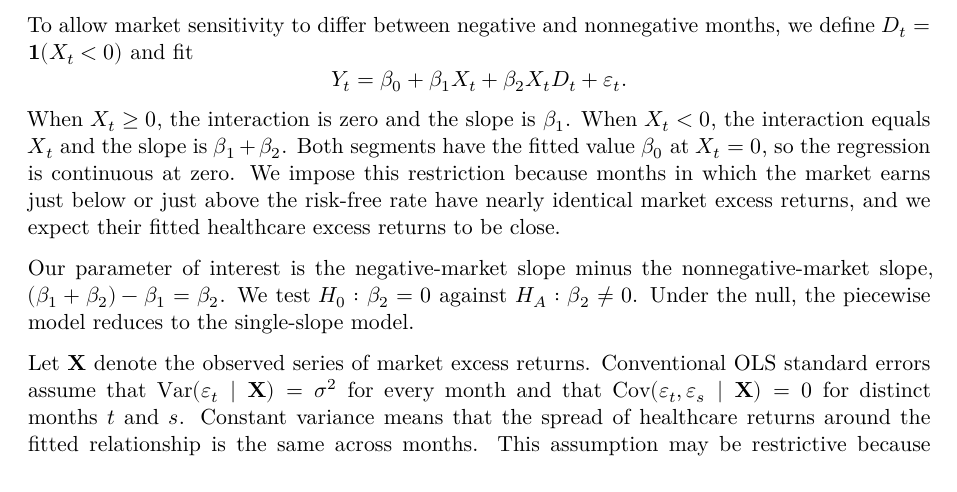
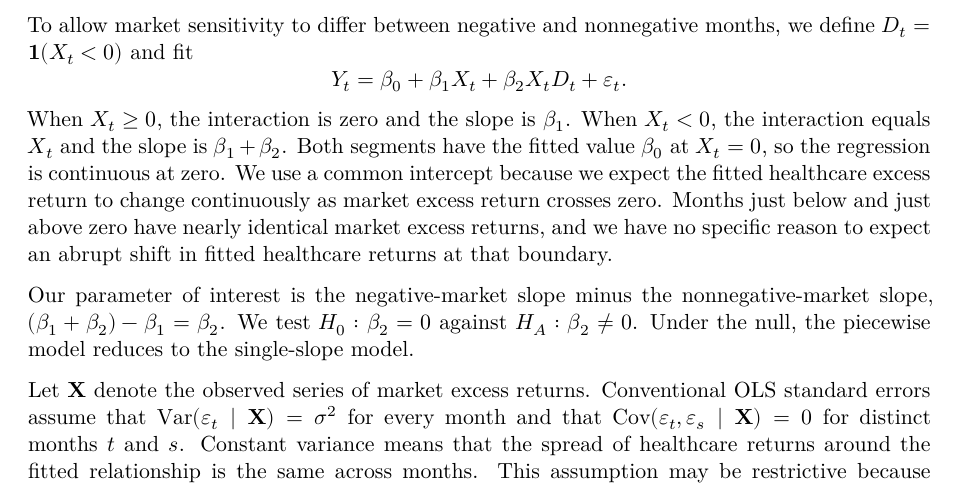
Before and after one commit to lily-feingold/STOR_664_Project, a Quarto document (STOR_664_Writeup.qmd): part of page 2 of 4, cut so that both start at the same text. Rendered offline with R 4.5, knitr and Pandoc in place of Quarto, then LaTeX, with nearby package versions; some code elsewhere in the file could not run offline.

Commit message:
More justification for common intercept in methods.

```diff
--- a/STOR_664_Writeup.qmd
+++ b/STOR_664_Writeup.qmd
@@ -328,7 +328,7 @@ To allow market sensitivity to differ between negative and nonnegative months, w
 $$
 Y_t = \beta_0 + \beta_1 X_t + \beta_2 X_t D_t + \varepsilon_t.
 $$
-When $X_t \geq 0$, the interaction is zero and the slope is $\beta_1$. When $X_t <0$, the interaction equals $X_t$ and the slope is $\beta_1 + \beta_2$. Both segments have the fitted value $\beta_0$ at $X_t = 0$, so the regression is continuous at zero. We impose this restriction because months in which the market earns just below or just above the risk-free rate have nearly identical market excess returns, and we expect their fitted healthcare excess returns to be close.
+When $X_t \geq 0$, the interaction is zero and the slope is $\beta_1$. When $X_t <0$, the interaction equals $X_t$ and the slope is $\beta_1 + \beta_2$. Both segments have the fitted value $\beta_0$ at $X_t = 0$, so the regression is continuous at zero. We use a common intercept because we expect the fitted healthcare excess return to change continuously as market excess return crosses zero. Months just below and just above zero have nearly identical market excess returns, and we have no specific reason to expect an abrupt shift in fitted healthcare returns at that boundary.
 
 Our parameter of interest is the negative-market slope minus the nonnegative-market slope, $(\beta_1 +\beta_2) - \beta_1 = \beta_2$. We test $H_0: \beta_2 = 0$ against $H_A: \beta_2 \ne 0$. Under the null, the piecewise model reduces to the single-slope model.
 
```
